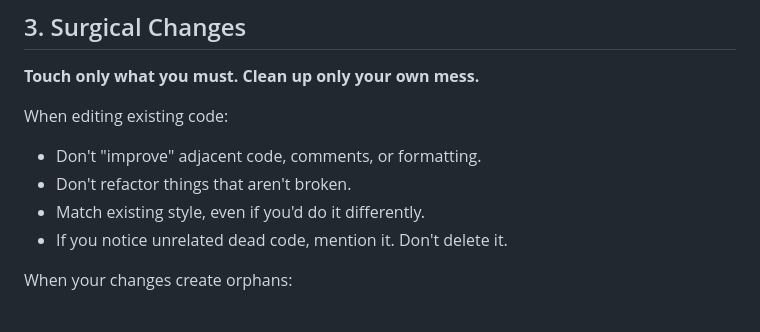
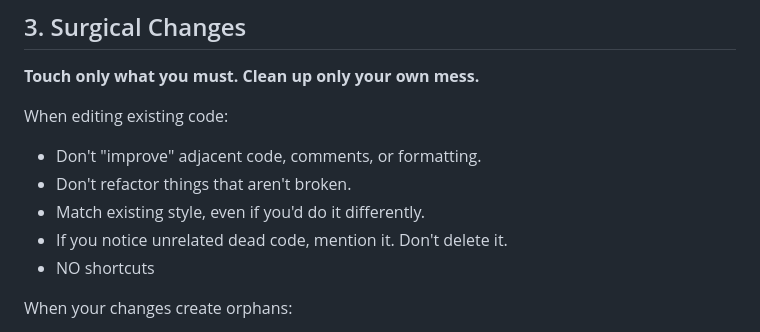
Before and after one commit to jessegeier4/loadleaderservice, a Markdown page: CLAUDE.md, the part around the change. Drawn GitHub-style.

```diff
--- a/CLAUDE.md
+++ b/CLAUDE.md
@@ -40,6 +40,8 @@ When editing existing code:
 - Don't refactor things that aren't broken.
 - Match existing style, even if you'd do it differently.
 - If you notice unrelated dead code, mention it. Don't delete it.
+- NO shortcuts
+
 
 When your changes create orphans:
 - Remove imports/variables/functions that YOUR changes made unused.
```
